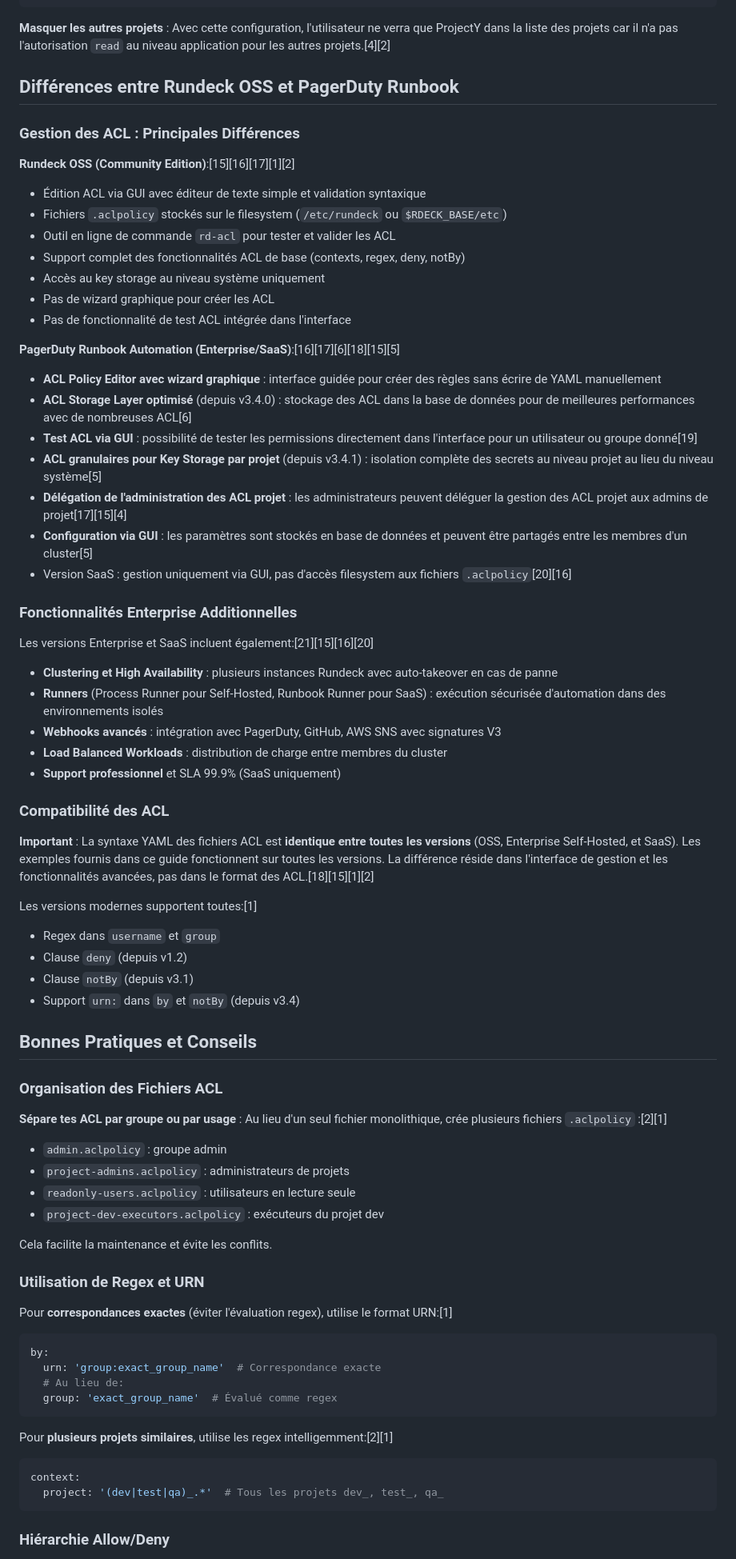
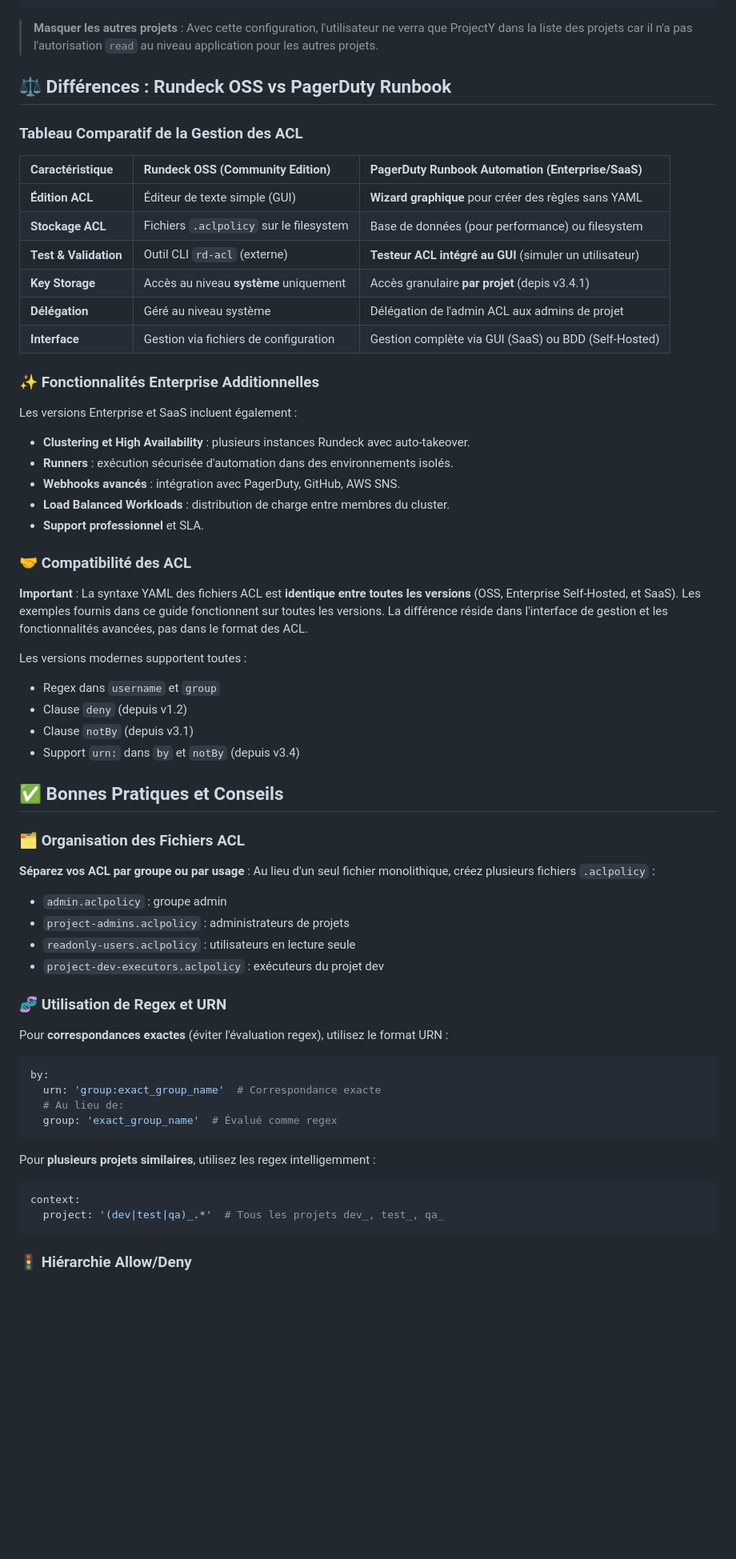
Before and after one commit to jmrenouard/rundeck-training, a Markdown page: docs/guide_acl_templates_rundeck.md, the part around the change printed below. Shown: that part at 80% size. Rendered like a GitHub page; blank space fills up the shorter version.

````diff
--- a/docs/guide_acl_templates_rundeck.md
+++ b/docs/guide_acl_templates_rundeck.md
@@ -306,67 +329,57 @@ by:
   group: readonly_projecty
 ```
 
-**Masquer les autres projets** : Avec cette configuration, l'utilisateur ne verra que ProjectY dans la liste des projets car il n'a pas l'autorisation `read` au niveau application pour les autres projets.[4][2]
+> **Masquer les autres projets** : Avec cette configuration, l'utilisateur ne verra que ProjectY dans la liste des projets car il n'a pas l'autorisation `read` au niveau application pour les autres projets.
 
-## Différences entre Rundeck OSS et PagerDuty Runbook
+## ⚖️ Différences : Rundeck OSS vs PagerDuty Runbook
 
+### Tableau Comparatif de la Gestion des ACL
 
+| Caractéristique | Rundeck OSS (Community Edition) | PagerDuty Runbook Automation (Enterprise/SaaS) |
+| :--- | :--- | :--- |
+| **Édition ACL** | Éditeur de texte simple (GUI) | **Wizard graphique** pour créer des règles sans YAML |
+| **Stockage ACL** | Fichiers `.aclpolicy` sur le filesystem | Base de données (pour performance) ou filesystem |
+| **Test & Validation** | Outil CLI `rd-acl` (externe) | **Testeur ACL intégré au GUI** (simuler un utilisateur) |
+| **Key Storage** | Accès au niveau **système** uniquement | Accès granulaire **par projet** (depis v3.4.1) |
+| **Délégation** | Géré au niveau système | Délégation de l'admin ACL aux admins de projet |
+| **Interface** | Gestion via fichiers de configuration | Gestion complète via GUI (SaaS) ou BDD (Self-Hosted) |
 
-### Gestion des ACL : Principales Différences
+### ✨ Fonctionnalités Enterprise Additionnelles
 
-**Rundeck OSS (Community Edition)**:[15][16][17][1][2]
-- Édition ACL via GUI avec éditeur de texte simple et validation syntaxique
-- Fichiers `.aclpolicy` stockés sur le filesystem (`/etc/rundeck` ou `$RDECK_BASE/etc`)
-- Outil en ligne de commande `rd-acl` pour tester et valider les ACL
-- Support complet des fonctionnalités ACL de base (contexts, regex, deny, notBy)
-- Accès au key storage au niveau système uniquement
-- Pas de wizard graphique pour créer les ACL
-- Pas de fonctionnalité de test ACL intégrée dans l'interface
+Les versions Enterprise et SaaS incluent également :
 
-**PagerDuty Runbook Automation (Enterprise/SaaS)**:[16][17][6][18][15][5]
-- **ACL Policy Editor avec wizard graphique** : interface guidée pour créer des règles sans écrire de YAML manuellement
-- **ACL Storage Layer optimisé** (depuis v3.4.0) : stockage des ACL dans la base de données pour de meilleures performances avec de nombreuses ACL[6]
-- **Test ACL via GUI** : possibilité de tester les permissions directement dans l'interface pour un utilisateur ou groupe donné[19]
-- **ACL granulaires pour Key Storage par projet** (depuis v3.4.1) : isolation complète des secrets au niveau projet au lieu du niveau système[5]
-- **Délégation de l'administration des ACL projet** : les administrateurs peuvent déléguer la gestion des ACL projet aux admins de projet[17][15][4]
-- **Configuration via GUI** : les paramètres sont stockés en base de données et peuvent être partagés entre les membres d'un cluster[5]
-- Version SaaS : gestion uniquement via GUI, pas d'accès filesystem aux fichiers `.aclpolicy`[20][16]
+  * **Clustering et High Availability** : plusieurs instances Rundeck avec auto-takeover.
+  * **Runners** : exécution sécurisée d'automation dans des environnements isolés.
+  * **Webhooks avancés** : intégration avec PagerDuty, GitHub, AWS SNS.
+  * **Load Balanced Workloads** : distribution de charge entre membres du cluster.
+  * **Support professionnel** et SLA.
 
-### Fonctionnalités Enterprise Additionnelles
+### 🤝 Compatibilité des ACL
 
-Les versions Enterprise et SaaS incluent également:[21][15][16][20]
-- **Clustering et High Availability** : plusieurs instances Rundeck avec auto-takeover en cas de panne
-- **Runners** (Process Runner pour Self-Hosted, Runbook Runner pour SaaS) : exécution sécurisée d'automation dans des environnements isolés
-- **Webhooks avancés** : intégration avec PagerDuty, GitHub, AWS SNS avec signatures V3
-- **Load Balanced Workloads** : distribution de charge entre membres du cluster
-- **Support professionnel** et SLA 99.9% (SaaS uniquement)
+**Important** : La syntaxe YAML des fichiers ACL est **identique entre toutes les versions** (OSS, Enterprise Self-Hosted, et SaaS). Les exemples fournis dans ce guide fonctionnent sur toutes les versions. La différence réside dans l'interface de gestion et les fonctionnalités avancées, pas dans le format des ACL.
 
-### Compatibilité des ACL
+Les versions modernes supportent toutes :
 
-**Important** : La syntaxe YAML des fichiers ACL est **identique entre toutes les versions** (OSS, Enterprise Self-Hosted, et SaaS). Les exemples fournis dans ce guide fonctionnent sur toutes les versions. La différence réside dans l'interface de gestion et les fonctionnalités avancées, pas dans le format des ACL.[18][15][1][2]
+  * Regex dans `username` et `group`
+  * Clause `deny` (depuis v1.2)
+  * Clause `notBy` (depuis v3.1)
+  * Support `urn:` dans `by` et `notBy` (depuis v3.4)
 
-Les versions modernes supportent toutes:[1]
-- Regex dans `username` et `group`
-- Clause `deny` (depuis v1.2)
-- Clause `notBy` (depuis v3.1)
-- Support `urn:` dans `by` et `notBy` (depuis v3.4)
+## ✅ Bonnes Pratiques et Conseils
 
+### 🗂️ Organisation des Fichiers ACL
 
-## Bonnes Pratiques et Conseils
+**Séparez vos ACL par groupe ou par usage** : Au lieu d'un seul fichier monolithique, créez plusieurs fichiers `.aclpolicy` :
 
-### Organisation des Fichiers ACL
+  * `admin.aclpolicy` : groupe admin
+  * `project-admins.aclpolicy` : administrateurs de projets
+  * `readonly-users.aclpolicy` : utilisateurs en lecture seule
+  * `project-dev-executors.aclpolicy` : exécuteurs du projet dev
 
-**Sépare tes ACL par groupe ou par usage** : Au lieu d'un seul fichier monolithique, crée plusieurs fichiers `.aclpolicy` :[2][1]
-- `admin.aclpolicy` : groupe admin
-- `project-admins.aclpolicy` : administrateurs de projets
-- `readonly-users.aclpolicy` : utilisateurs en lecture seule
-- `project-dev-executors.aclpolicy` : exécuteurs du projet dev
+### 🧬 Utilisation de Regex et URN
 
-Cela facilite la maintenance et évite les conflits.
+Pour **correspondances exactes** (éviter l'évaluation regex), utilisez le format URN :
 
-### Utilisation de Regex et URN
-
-Pour **correspondances exactes** (éviter l'évaluation regex), utilise le format URN:[1]
 ```yaml
 by:
   urn: 'group:exact_group_name'  # Correspondance exacte
@@ -374,11 +387,12 @@ by:
   group: 'exact_group_name'  # Évalué comme regex
 ```
 
-Pour **plusieurs projets similaires**, utilise les regex intelligemment:[2][1]
+Pour **plusieurs projets similaires**, utilisez les regex intelligemment :
+
 ```yaml
 context:
   project: '(dev|test|qa)_.*'  # Tous les projets dev_, test_, qa_
 ```
 
-### Hiérarchie Allow/Deny
+### 🚦 Hiérarchie Allow/Deny
 
````
Also changed, not shown: other parts of docs/guide_acl_templates_rundeck.md (+100 -97 lines).
